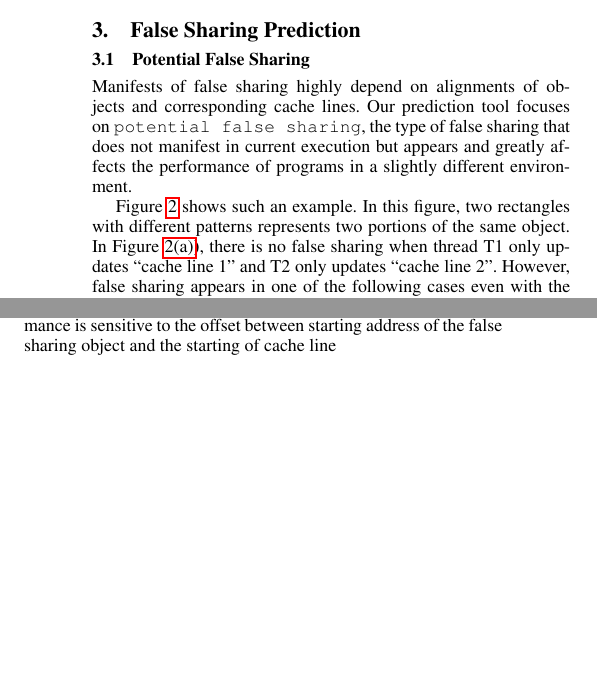
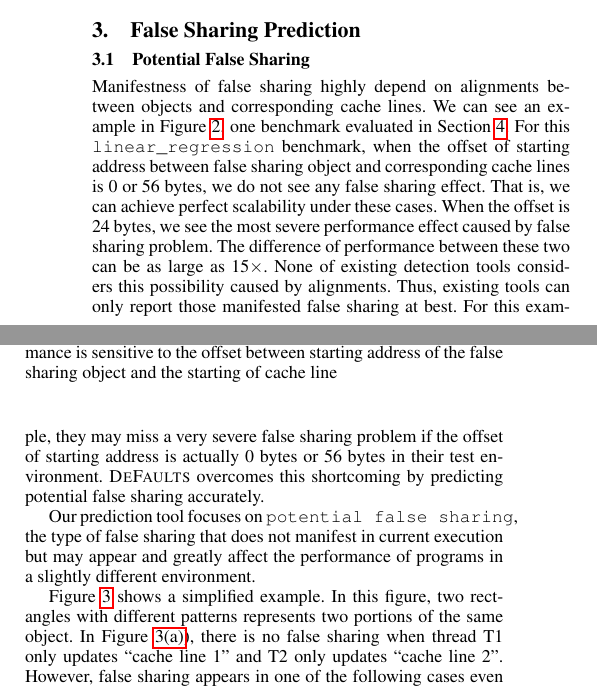
Before and after one commit to plasma-umass/Predator, a LaTeX paper (main.tex, which reads prediction.tex): two parts of the columns of pages 4 and 6 of 9 before the commit and two parts of the columns of page 4 of 9 after it, joined at a grey line, cut so that both start at the same text, the shorter picture padded with empty space. Compiled offline with pdfLaTeX; a missing font is replaced by an installed copy or a similar font.

```diff
--- a/prediction.tex
+++ b/prediction.tex
@@ -5,0 +11,24 @@
+\caption{
+Inside \texttt{linear\_regression} benchmark,
+performance is sensitive to the offset between starting address of the false sharing object
+and the starting of cache line
+\label{fig:perfsensitive}}
+\end{figure}
+
+Manifestness of false sharing highly depend on
+alignments between objects and corresponding cache lines.
+We can see an example in Figure~\ref{fig:perfsensitive}, one benchmark evaluated in
+Section~\ref{sec:evaluation}.
+For this \texttt{linear\_regression} benchmark,
+when the offset of starting address between false sharing object and corresponding cache lines
+is $0$ or $56$ bytes,
+we do not see any false sharing effect. That is, we can achieve perfect scalability under
+these cases.
+When the offset is $24$ bytes, we see the most severe performance effect caused
+by false sharing problem.
+The difference of performance between these two can be as large as $15\times$.
+None of existing detection tools considers this possibility caused by alignments.
+Thus, existing tools can only report those manifested false sharing at best.
+For this example, they may miss a very severe false sharing problem if the offset of starting
+address is actually $0$ bytes or $56$ bytes in their test environment.
+\defaults{} overcomes this shortcoming by predicting potential false sharing accurately.
@@ -28,11 +57,9 @@
-Manifests of false sharing highly depend on
-alignments of objects and corresponding cache lines.
 Our prediction tool focuses on \texttt{potential false sharing}, the type of
 false sharing that does not
-manifest in current execution but appears and greatly affects the performance of programs
+manifest in current execution but may appear and greatly affect the performance of programs
 in a slightly different environment.
 
-Figure~\ref{fig:potentialfalsesharing} shows such an example.
+Figure~\ref{fig:potentialfalsesharing} shows a simplified example.
 In this figure, two rectangles with different patterns
 represents two portions of the same
 object. In Figure~\ref{fig:nofs}), there is no false sharing when thread T1 only updates
```
Also changed, not shown: evaluation.tex (+0 -15 lines), fig/Potential1.pdf (added), fig/Potential2.pdf (added), fig/Potential3.pdf (added), prediction.tex (14 more changed lines).
